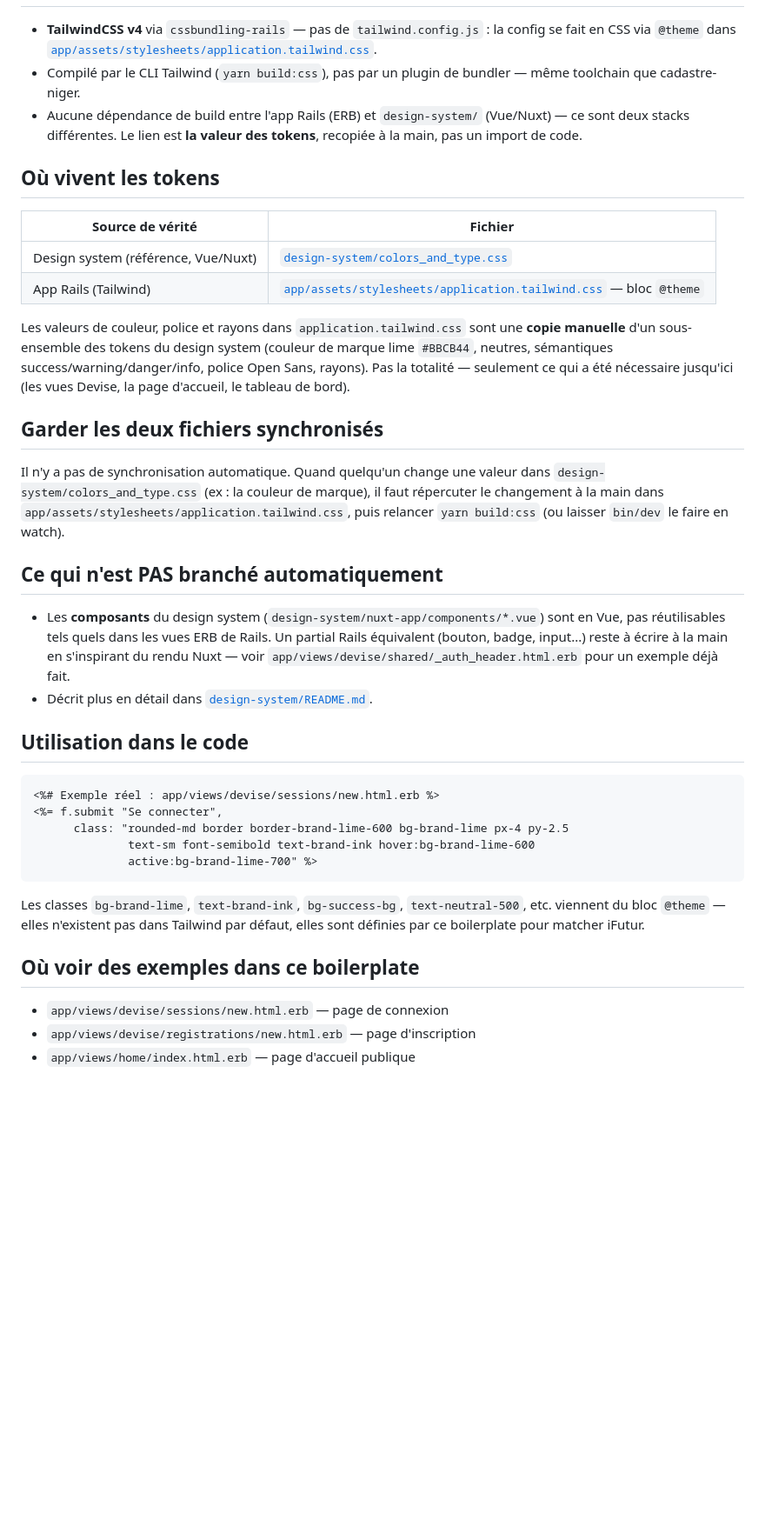
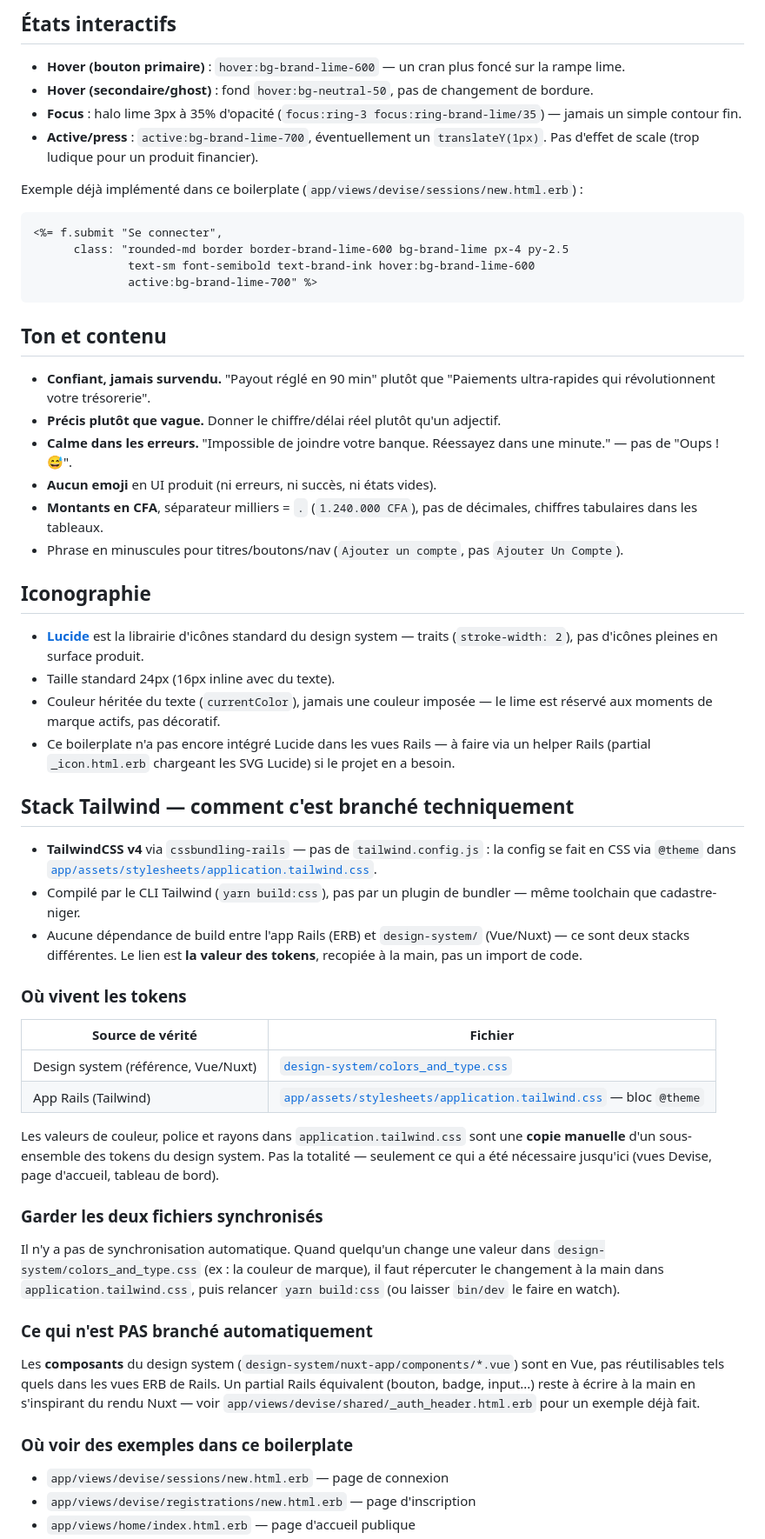
Before and after one commit to Souleymane1999/ee-boilerplate, a Markdown page: DESIGN.md, the part around one of its changes. Shown at 87% size. GitHub-like rendering; blank space fills up the shorter version.

````diff
--- a/DESIGN.md
+++ b/DESIGN.md
@@ -6,39 +48,59 @@ Ce document explique comment le style de l'app Rails (racine du repo) est constr
+## États interactifs
+
+- **Hover (bouton primaire)** : `hover:bg-brand-lime-600` — un cran plus foncé sur la rampe lime.
+- **Hover (secondaire/ghost)** : fond `hover:bg-neutral-50`, pas de changement de bordure.
+- **Focus** : halo lime 3px à 35% d'opacité (`focus:ring-3 focus:ring-brand-lime/35`) — jamais un simple contour fin.
+- **Active/press** : `active:bg-brand-lime-700`, éventuellement un `translateY(1px)`. Pas d'effet de scale (trop ludique pour un produit financier).
+
+Exemple déjà implémenté dans ce boilerplate (`app/views/devise/sessions/new.html.erb`) :
+
+```erb
+<%= f.submit "Se connecter",
+      class: "rounded-md border border-brand-lime-600 bg-brand-lime px-4 py-2.5
+              text-sm font-semibold text-brand-ink hover:bg-brand-lime-600
+              active:bg-brand-lime-700" %>
+```
+
+## Ton et contenu
+
+- **Confiant, jamais survendu.** "Payout réglé en 90 min" plutôt que "Paiements ultra-rapides qui révolutionnent votre trésorerie".
+- **Précis plutôt que vague.** Donner le chiffre/délai réel plutôt qu'un adjectif.
+- **Calme dans les erreurs.** "Impossible de joindre votre banque. Réessayez dans une minute." — pas de "Oups ! 😅".
+- **Aucun emoji** en UI produit (ni erreurs, ni succès, ni états vides).
+- **Montants en CFA**, séparateur milliers = `.` (`1.240.000 CFA`), pas de décimales, chiffres tabulaires dans les tableaux.
+- Phrase en minuscules pour titres/boutons/nav (`Ajouter un compte`, pas `Ajouter Un Compte`).
+
+## Iconographie
+
+- **[Lucide](https://lucide.dev)** est la librairie d'icônes standard du design system — traits (`stroke-width: 2`), pas d'icônes pleines en surface produit.
+- Taille standard 24px (16px inline avec du texte).
+- Couleur héritée du texte (`currentColor`), jamais une couleur imposée — le lime est réservé aux moments de marque actifs, pas décoratif.
+- Ce boilerplate n'a pas encore intégré Lucide dans les vues Rails — à faire via un helper Rails (partial `_icon.html.erb` chargeant les SVG Lucide) si le projet en a besoin.
+
+## Stack Tailwind — comment c'est branché techniquement
 
 - **TailwindCSS v4** via `cssbundling-rails` — pas de `tailwind.config.js` : la config se fait en CSS via `@theme` dans [`app/assets/stylesheets/application.tailwind.css`](app/assets/stylesheets/application.tailwind.css).
 - Compilé par le CLI Tailwind (`yarn build:css`), pas par un plugin de bundler — même toolchain que cadastre-niger.
 - Aucune dépendance de build entre l'app Rails (ERB) et `design-system/` (Vue/Nuxt) — ce sont deux stacks différentes. Le lien est **la valeur des tokens**, recopiée à la main, pas un import de code.
 
-## Où vivent les tokens
+### Où vivent les tokens
 
 | Source de vérité | Fichier |
 |---|---|
 | Design system (référence, Vue/Nuxt) | [`design-system/colors_and_type.css`](design-system/colors_and_type.css) |
 | App Rails (Tailwind) | [`app/assets/stylesheets/application.tailwind.css`](app/assets/stylesheets/application.tailwind.css) — bloc `@theme` |
 
-Les valeurs de couleur, police et rayons dans `application.tailwind.css` sont une **copie manuelle** d'un sous-ensemble des tokens du design system (couleur de marque lime `#BBCB44`, neutres, sémantiques success/warning/danger/info, police Open Sans, rayons). Pas la totalité — seulement ce qui a été nécessaire jusqu'ici (les vues Devise, la page d'accueil, le tableau de bord).
+Les valeurs de couleur, police et rayons dans `application.tailwind.css` sont une **copie manuelle** d'un sous-ensemble des tokens du design system. Pas la totalité — seulement ce qui a été nécessaire jusqu'ici (vues Devise, page d'accueil, tableau de bord).
 
-## Garder les deux fichiers synchronisés
+### Garder les deux fichiers synchronisés
 
-Il n'y a pas de synchronisation automatique. Quand quelqu'un change une valeur dans `design-system/colors_and_type.css` (ex : la couleur de marque), il faut répercuter le changement à la main dans `app/assets/stylesheets/application.tailwind.css`, puis relancer `yarn build:css` (ou laisser `bin/dev` le faire en watch).
+Il n'y a pas de synchronisation automatique. Quand quelqu'un change une valeur dans `design-system/colors_and_type.css` (ex : la couleur de marque), il faut répercuter le changement à la main dans `application.tailwind.css`, puis relancer `yarn build:css` (ou laisser `bin/dev` le faire en watch).
 
-## Ce qui n'est PAS branché automatiquement
+### Ce qui n'est PAS branché automatiquement
 
-- Les **composants** du design system (`design-system/nuxt-app/components/*.vue`) sont en Vue, pas réutilisables tels quels dans les vues ERB de Rails. Un partial Rails équivalent (bouton, badge, input...) reste à écrire à la main en s'inspirant du rendu Nuxt — voir `app/views/devise/shared/_auth_header.html.erb` pour un exemple déjà fait.
-- Décrit plus en détail dans [`design-system/README.md`](design-system/README.md).
+Les **composants** du design system (`design-system/nuxt-app/components/*.vue`) sont en Vue, pas réutilisables tels quels dans les vues ERB de Rails. Un partial Rails équivalent (bouton, badge, input...) reste à écrire à la main en s'inspirant du rendu Nuxt — voir `app/views/devise/shared/_auth_header.html.erb` pour un exemple déjà fait.
 
-## Utilisation dans le code
-
-```erb
-<%# Exemple réel : app/views/devise/sessions/new.html.erb %>
-<%= f.submit "Se connecter",
-      class: "rounded-md border border-brand-lime-600 bg-brand-lime px-4 py-2.5
-              text-sm font-semibold text-brand-ink hover:bg-brand-lime-600
-              active:bg-brand-lime-700" %>
-```
-
-Les classes `bg-brand-lime`, `text-brand-ink`, `bg-success-bg`, `text-neutral-500`, etc. viennent du bloc `@theme` — elles n'existent pas dans Tailwind par défaut, elles sont définies par ce boilerplate pour matcher iFutur.
-
-## Où voir des exemples dans ce boilerplate
+### Où voir des exemples dans ce boilerplate
 
 - `app/views/devise/sessions/new.html.erb` — page de connexion
 - `app/views/devise/registrations/new.html.erb` — page d'inscription
````
Also changed, not shown: other parts of DESIGN.md (+45 -3 lines).
